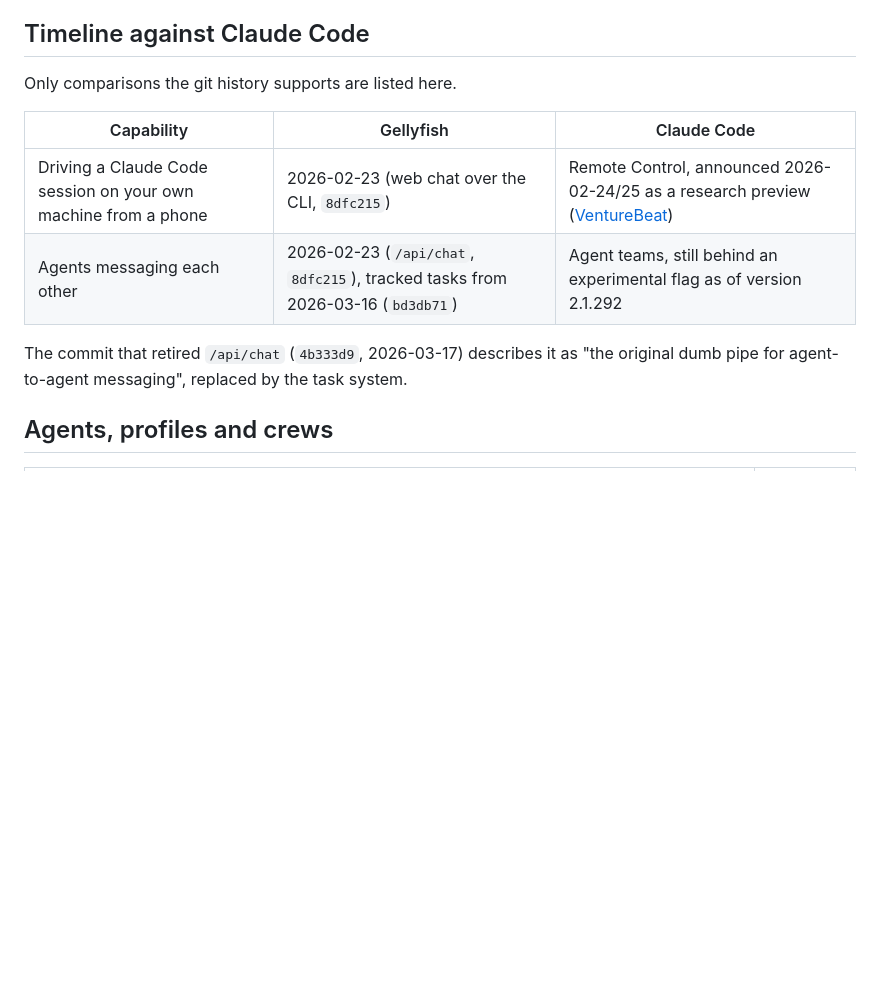
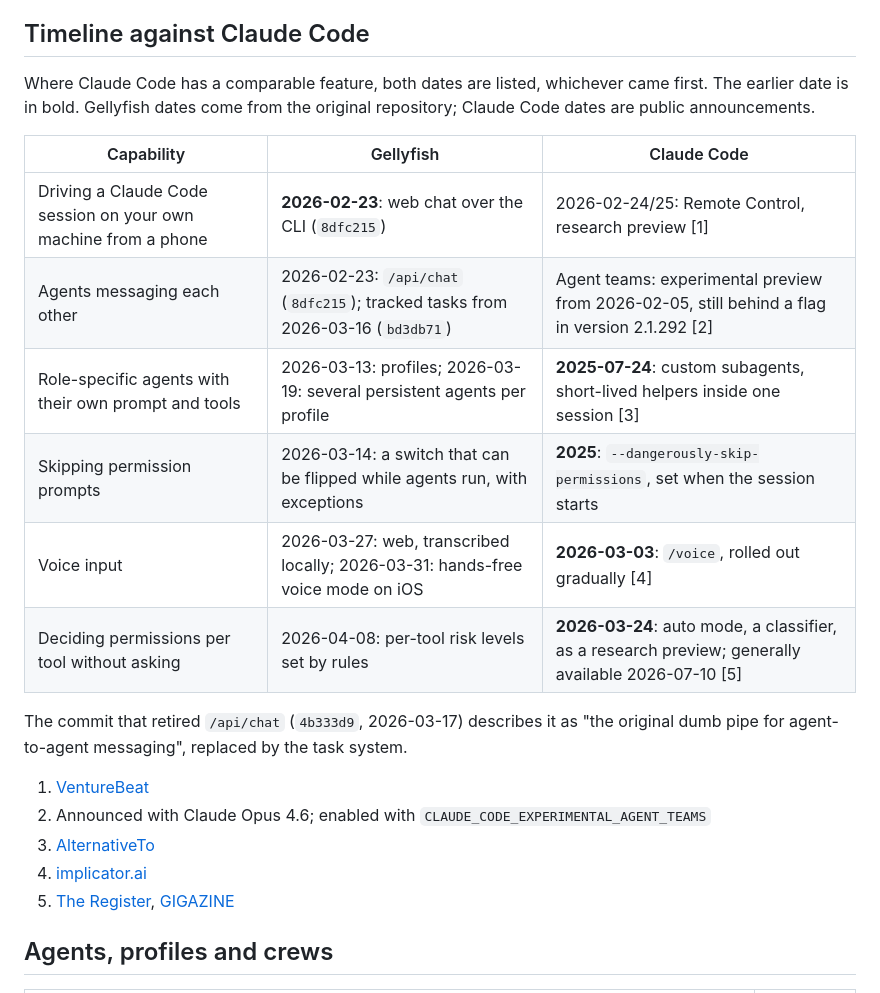
Before and after one commit to gellyfish-ai/gellyfish-agent-platform-v1, a Markdown page: docs/FEATURES.md, the part around the change. GitHub-like rendering; blank space fills up the shorter version.

```diff
--- a/docs/FEATURES.md
+++ b/docs/FEATURES.md
@@ -9,15 +9,27 @@ and its history, issues and pull requests are available on request.
 
 ## Timeline against Claude Code
 
-Only comparisons the git history supports are listed here.
+Where Claude Code has a comparable feature, both dates are listed, whichever came first. The
+earlier date is in bold. Gellyfish dates come from the original repository; Claude Code dates are
+public announcements.
 
 | Capability | Gellyfish | Claude Code |
 |---|---|---|
-| Driving a Claude Code session on your own machine from a phone | 2026-02-23 (web chat over the CLI, `8dfc215`) | Remote Control, announced 2026-02-24/25 as a research preview ([VentureBeat](https://venturebeat.com/ai/anthropic-just-released-a-mobile-version-of-claude-code-called-remote)) |
-| Agents messaging each other | 2026-02-23 (`/api/chat`, `8dfc215`), tracked tasks from 2026-03-16 (`bd3db71`) | Agent teams, still behind an experimental flag as of version 2.1.292 |
+| Driving a Claude Code session on your own machine from a phone | **2026-02-23**: web chat over the CLI (`8dfc215`) | 2026-02-24/25: Remote Control, research preview [1] |
+| Agents messaging each other | 2026-02-23: `/api/chat` (`8dfc215`); tracked tasks from 2026-03-16 (`bd3db71`) | Agent teams: experimental preview from 2026-02-05, still behind a flag in version 2.1.292 [2] |
+| Role-specific agents with their own prompt and tools | 2026-03-13: profiles; 2026-03-19: several persistent agents per profile | **2025-07-24**: custom subagents, short-lived helpers inside one session [3] |
+| Skipping permission prompts | 2026-03-14: a switch that can be flipped while agents run, with exceptions | **2025**: `--dangerously-skip-permissions`, set when the session starts |
+| Voice input | 2026-03-27: web, transcribed locally; 2026-03-31: hands-free voice mode on iOS | **2026-03-03**: `/voice`, rolled out gradually [4] |
+| Deciding permissions per tool without asking | 2026-04-08: per-tool risk levels set by rules | **2026-03-24**: auto mode, a classifier, as a research preview; generally available 2026-07-10 [5] |
 
 The commit that retired `/api/chat` (`4b333d9`, 2026-03-17) describes it as "the original dumb
 pipe for agent-to-agent messaging", replaced by the task system.
+
+1. [VentureBeat](https://venturebeat.com/ai/anthropic-just-released-a-mobile-version-of-claude-code-called-remote)
+2. Announced with Claude Opus 4.6; enabled with `CLAUDE_CODE_EXPERIMENTAL_AGENT_TEAMS`
+3. [AlternativeTo](https://alternativeto.net/news/2025/7/claude-code-gets-custom-subagents-for-task-automation)
+4. [implicator.ai](https://www.implicator.ai/anthropic-adds-voice-mode-to-claude-code-starting-with-5-of-users/)
+5. [The Register](https://www.theregister.com/a/5285326), [GIGAZINE](https://gigazine.net/gsc_news/en/20260810-claude-code-auto-mode/)
 
 ## Agents, profiles and crews
 
```
Also changed, not shown: README.md (+3 -2 lines).
